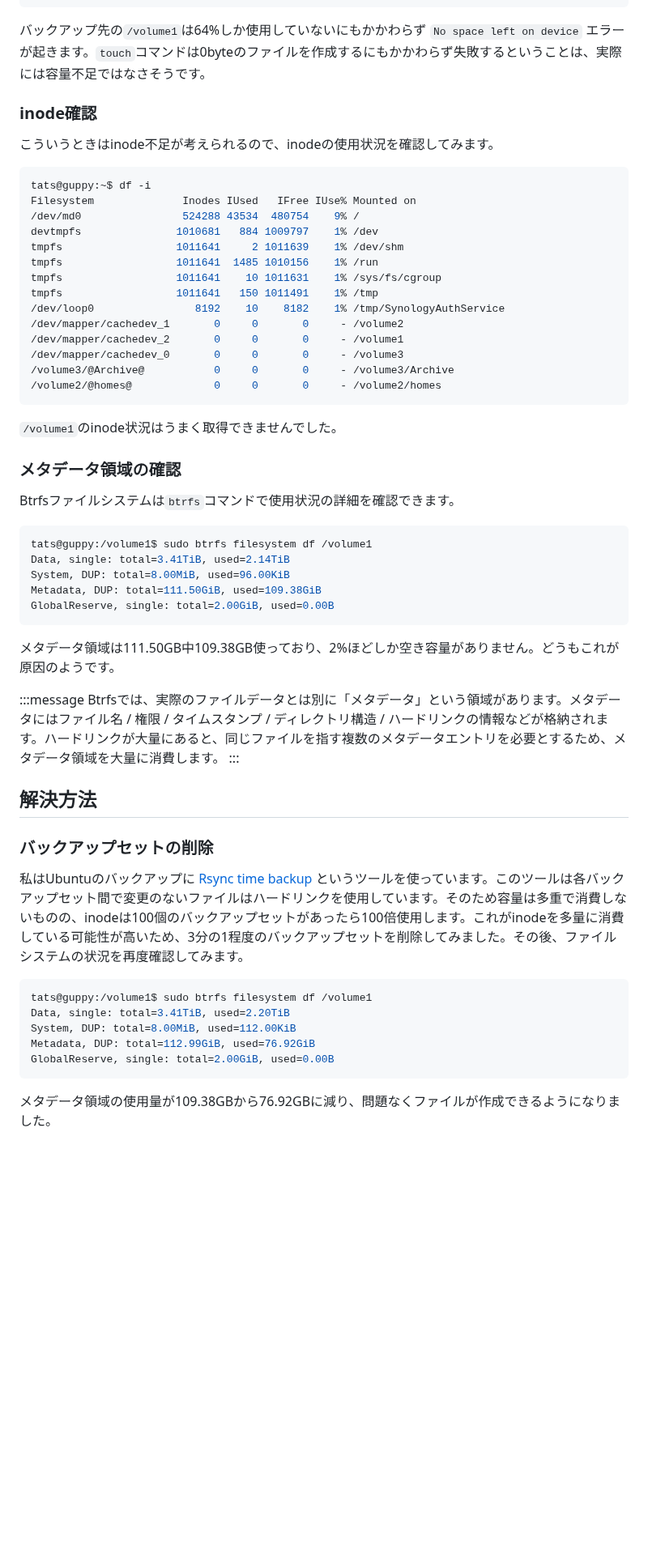
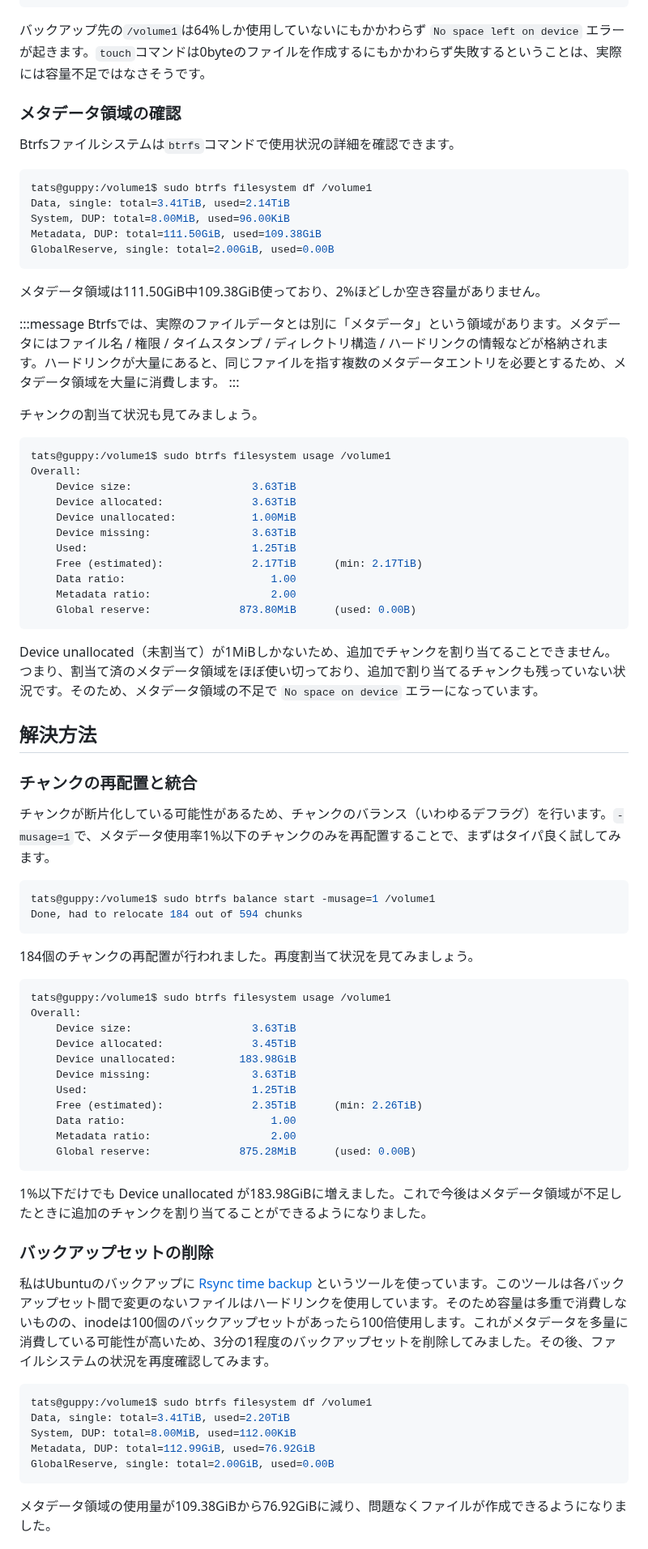
Before and after one commit to rewse/zenn-content, a Markdown page: articles/synology-nas-no-space-left-btrfs-metadata.md, the part around one of its changes. Shown at 81% size. Rendered like a GitHub page; blank space fills up the shorter version.

Commit message:
feat(article:synology-nas): add btrfs balance solution and scheduled task setup
- Add btrfs balance command to resolve chunk allocation issues
- Include detailed chunk usage analysis with filesystem usage output
- Add DSM Task Scheduler configuration for weekly balance automation
- Remove redundant inode check section for better flow
- Update TL;DR to include balance operation
- Add screenshot for Task Scheduler setup process

````diff
--- a/articles/synology-nas-no-space-left-btrfs-metadata.md
+++ b/articles/synology-nas-no-space-left-btrfs-metadata.md
@@ -42,29 +42,6 @@ touch: cannot touch 'dummy': No space left on device
 
 バックアップ先の`/volume1`は64%しか使用していないにもかかわらず `No space left on device` エラーが起きます。`touch`コマンドは0byteのファイルを作成するにもかかわらず失敗するということは、実際には容量不足ではなさそうです。
 
-### inode確認
-
-こういうときはinode不足が考えられるので、inodeの使用状況を確認してみます。
-
-```sh
-tats@guppy:~$ df -i
-Filesystem              Inodes IUsed   IFree IUse% Mounted on
-/dev/md0                524288 43534  480754    9% /
-devtmpfs               1010681   884 1009797    1% /dev
-tmpfs                  1011641     2 1011639    1% /dev/shm
-tmpfs                  1011641  1485 1010156    1% /run
-tmpfs                  1011641    10 1011631    1% /sys/fs/cgroup
-tmpfs                  1011641   150 1011491    1% /tmp
-/dev/loop0                8192    10    8182    1% /tmp/SynologyAuthService
-/dev/mapper/cachedev_1       0     0       0     - /volume2
-/dev/mapper/cachedev_2       0     0       0     - /volume1
-/dev/mapper/cachedev_0       0     0       0     - /volume3
-/volume3/@Archive@           0     0       0     - /volume3/Archive
-/volume2/@homes@             0     0       0     - /volume2/homes
-```
-
-`/volume1`のinode状況はうまく取得できませんでした。
-
 ### メタデータ領域の確認
 
 Btrfsファイルシステムは`btrfs`コマンドで使用状況の詳細を確認できます。
@@ -77,17 +54,62 @@ Metadata, DUP: total=111.50GiB, used=109.38GiB
 GlobalReserve, single: total=2.00GiB, used=0.00B
 ```
 
-メタデータ領域は111.50GB中109.38GB使っており、2%ほどしか空き容量がありません。どうもこれが原因のようです。
+メタデータ領域は111.50GiB中109.38GiB使っており、2%ほどしか空き容量がありません。
 
 :::message
 Btrfsでは、実際のファイルデータとは別に「メタデータ」という領域があります。メタデータにはファイル名 / 権限 / タイムスタンプ / ディレクトリ構造 / ハードリンクの情報などが格納されます。ハードリンクが大量にあると、同じファイルを指す複数のメタデータエントリを必要とするため、メタデータ領域を大量に消費します。
 :::
 
+チャンクの割当て状況も見てみましょう。
+
+```sh
+tats@guppy:/volume1$ sudo btrfs filesystem usage /volume1
+Overall:
+    Device size:                   3.63TiB
+    Device allocated:              3.63TiB
+    Device unallocated:            1.00MiB
+    Device missing:                3.63TiB
+    Used:                          1.25TiB
+    Free (estimated):              2.17TiB      (min: 2.17TiB)
+    Data ratio:                       1.00
+    Metadata ratio:                   2.00
+    Global reserve:              873.80MiB      (used: 0.00B)
+```
+
+Device unallocated（未割当て）が1MiBしかないため、追加でチャンクを割り当てることできません。つまり、割当て済のメタデータ領域をほぼ使い切っており、追加で割り当てるチャンクも残っていない状況です。そのため、メタデータ領域の不足で `No space on device` エラーになっています。
+
 ## 解決方法
+
+### チャンクの再配置と統合
+
+チャンクが断片化している可能性があるため、チャンクのバランス（いわゆるデフラグ）を行います。`-musage=1`で、メタデータ使用率1%以下のチャンクのみを再配置することで、まずはタイパ良く試してみます。
+
+```sh
+tats@guppy:/volume1$ sudo btrfs balance start -musage=1 /volume1
+Done, had to relocate 184 out of 594 chunks
+```
+
+184個のチャンクの再配置が行われました。再度割当て状況を見てみましょう。
+
+```sh
+tats@guppy:/volume1$ sudo btrfs filesystem usage /volume1
+Overall:
+    Device size:                   3.63TiB
+    Device allocated:              3.45TiB
+    Device unallocated:          183.98GiB
+    Device missing:                3.63TiB
+    Used:                          1.25TiB
+    Free (estimated):              2.35TiB      (min: 2.26TiB)
+    Data ratio:                       1.00
+    Metadata ratio:                   2.00
+    Global reserve:              875.28MiB      (used: 0.00B)
+```
+
+1%以下だけでも Device unallocated が183.98GiBに増えました。これで今後はメタデータ領域が不足したときに追加のチャンクを割り当てることができるようになりました。
 
 ### バックアップセットの削除
 
-私はUbuntuのバックアップに [Rsync time backup](https://github.com/laurent22/rsync-time-backup) というツールを使っています。このツールは各バックアップセット間で変更のないファイルはハードリンクを使用しています。そのため容量は多重で消費しないものの、inodeは100個のバックアップセットがあったら100倍使用します。これがinodeを多量に消費している可能性が高いため、3分の1程度のバックアップセットを削除してみました。その後、ファイルシステムの状況を再度確認してみます。
+私はUbuntuのバックアップに [Rsync time backup](https://github.com/laurent22/rsync-time-backup) というツールを使っています。このツールは各バックアップセット間で変更のないファイルはハードリンクを使用しています。そのため容量は多重で消費しないものの、inodeは100個のバックアップセットがあったら100倍使用します。これがメタデータを多量に消費している可能性が高いため、3分の1程度のバックアップセットを削除してみました。その後、ファイルシステムの状況を再度確認してみます。
 
 ```sh
 tats@guppy:/volume1$ sudo btrfs filesystem df /volume1
@@ -97,5 +119,5 @@ Metadata, DUP: total=112.99GiB, used=76.92GiB
 GlobalReserve, single: total=2.00GiB, used=0.00B
 ```
 
-メタデータ領域の使用量が109.38GBから76.92GBに減り、問題なくファイルが作成できるようになりました。
+メタデータ領域の使用量が109.38GiBから76.92GiBに減り、問題なくファイルが作成できるようになりました。
 
````
Also changed, not shown: other parts of articles/synology-nas-no-space-left-btrfs-metadata.md (+26 -4 lines), images/synology-nas-no-space-left-btrfs-metadata/dsm-task-scheduler-btrfs-balance.png (added).
